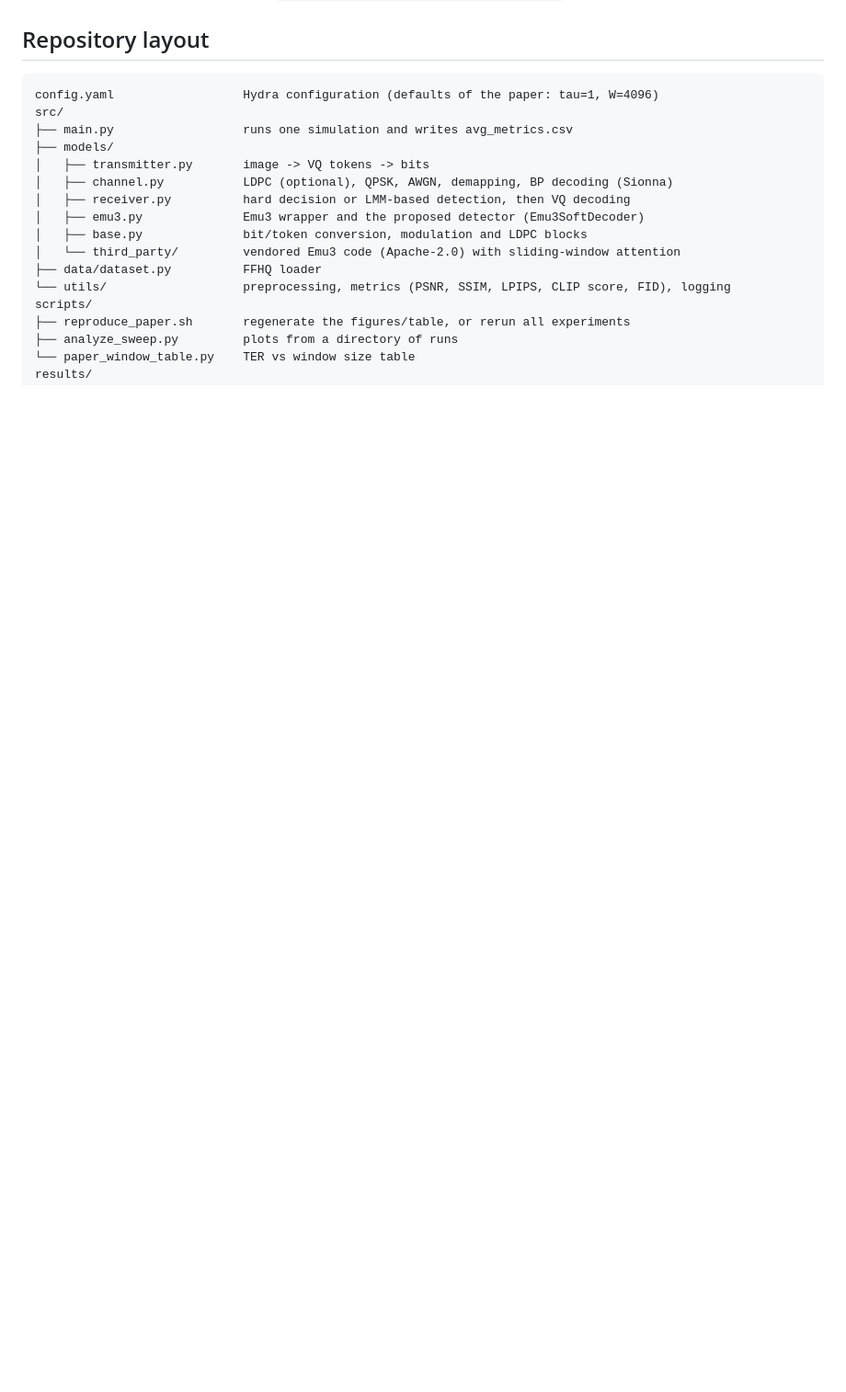
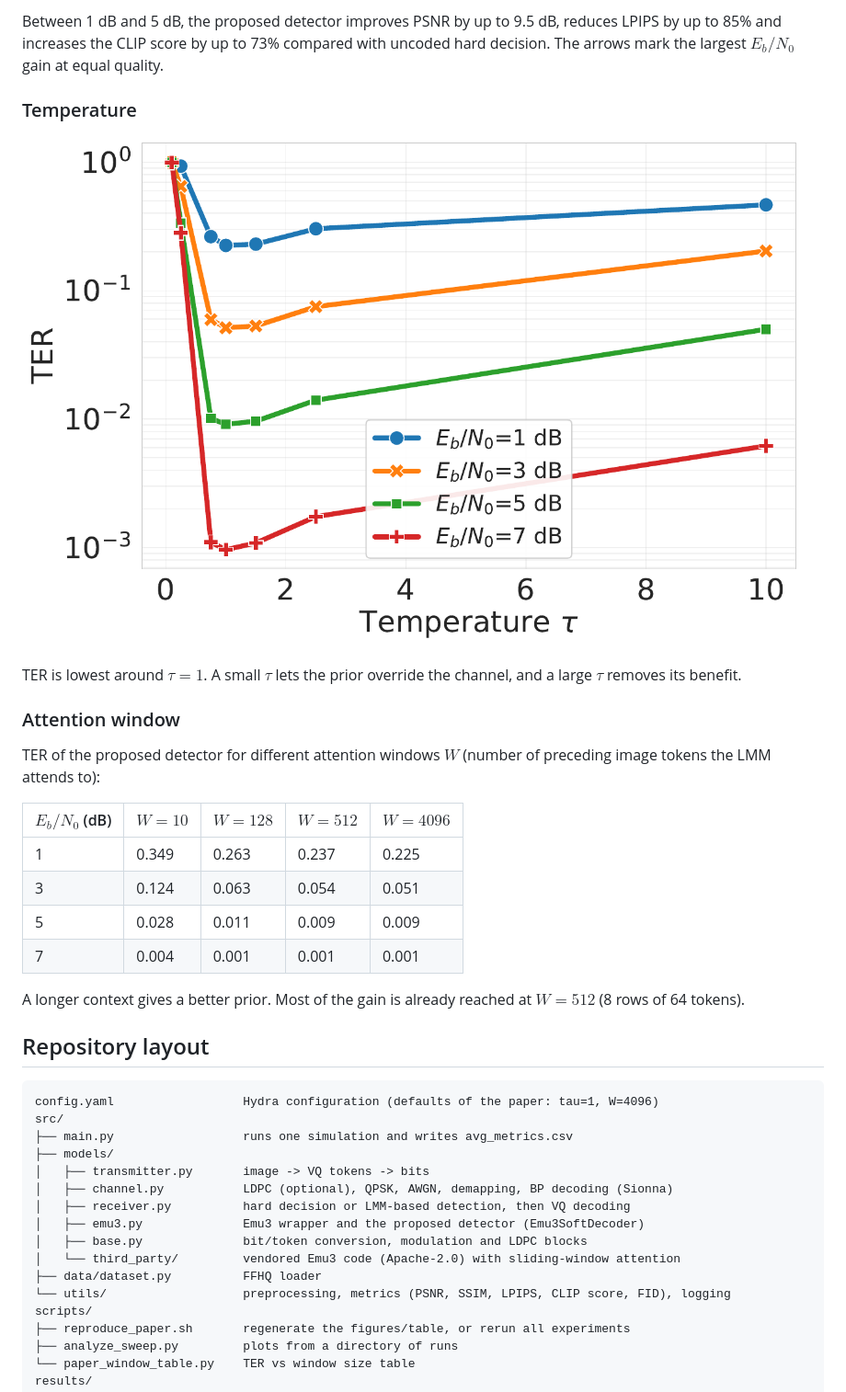
Before and after one commit to Zerozuka/contextual_soft_decision_token_detection, a Markdown page: README.md, the part around one of its changes. Shown at 92% size. GitHub-like rendering; pictures changed too: results/figures/ter_vs_tau.png (added); blank space fills up the shorter version.

```diff
--- a/README.md
+++ b/README.md
@@ -32,3 +49,23 @@ The LMM attends to the text prefix and to the last $W$ image tokens only (slidin
+Between 1 dB and 5 dB, the proposed detector improves PSNR by up to 9.5 dB, reduces LPIPS by up to 85% and increases the CLIP score by up to 73% compared with uncoded hard decision. The arrows mark the largest $E_b/N_0$ gain at equal quality.
+
+### Temperature
+
+![TER vs temperature](results/figures/ter_vs_tau.png)
+
+TER is lowest around $\tau = 1$. A small $\tau$ lets the prior override the channel, and a large $\tau$ removes its benefit.
+
+### Attention window
+
+TER of the proposed detector for different attention windows $W$ (number of preceding image tokens the LMM attends to):
+
+| $E_b/N_0$ (dB) | $W = 10$ | $W = 128$ | $W = 512$ | $W = 4096$ |
+| --- | --- | --- | --- | --- |
+| 1 | 0.349 | 0.263 | 0.237 | 0.225 |
+| 3 | 0.124 | 0.063 | 0.054 | 0.051 |
+| 5 | 0.028 | 0.011 | 0.009 | 0.009 |
+| 7 | 0.004 | 0.001 | 0.001 | 0.001 |
+
+A longer context gives a better prior. Most of the gain is already reached at $W = 512$ (8 rows of 64 tokens).
 
 ## Repository layout
 
```
Also changed, not shown: other parts of README.md (+18 -3 lines), results/figures/clip_similarity_vs_snr.png (added), results/figures/lpips_vs_snr.png (added), results/figures/psnr_vs_snr.png (added), results/figures/ter_vs_snr.png (added).
